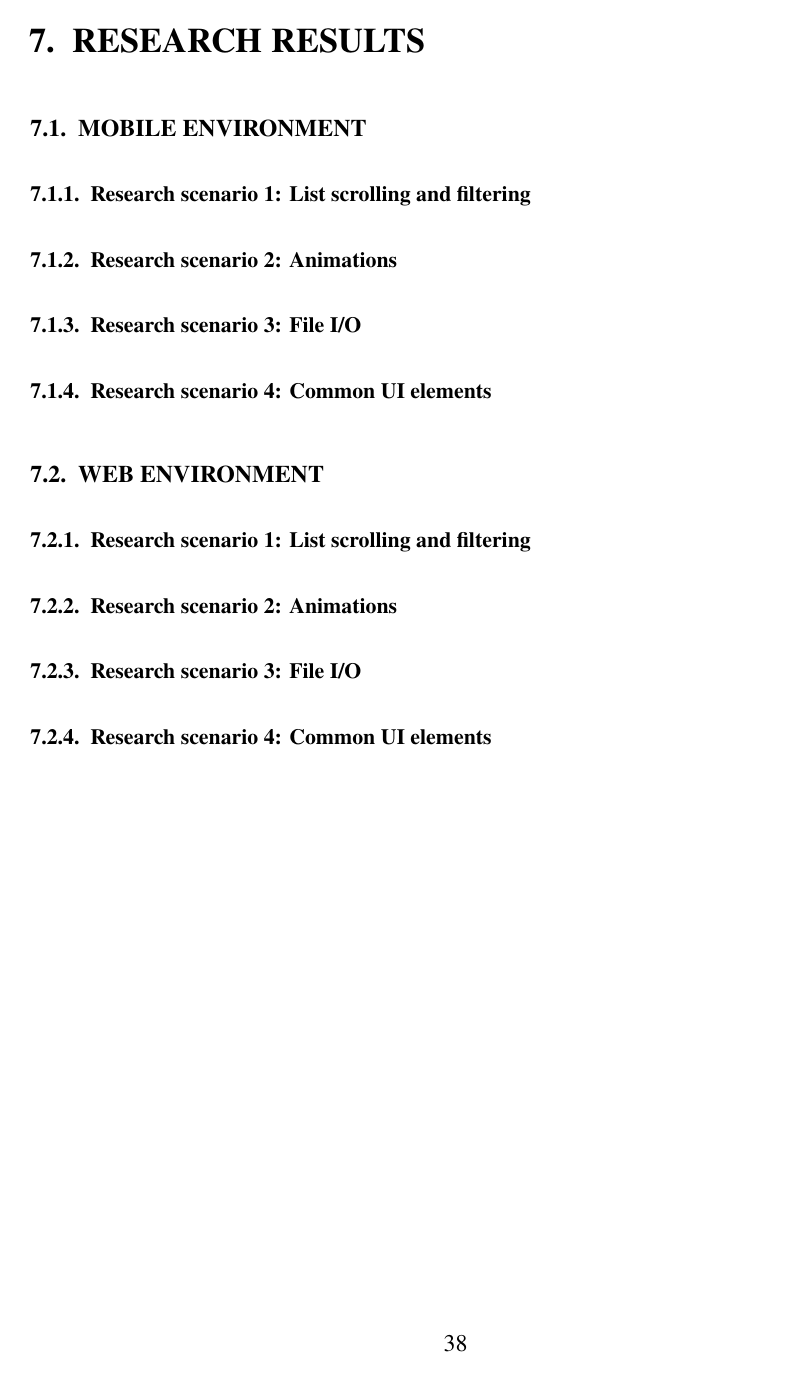
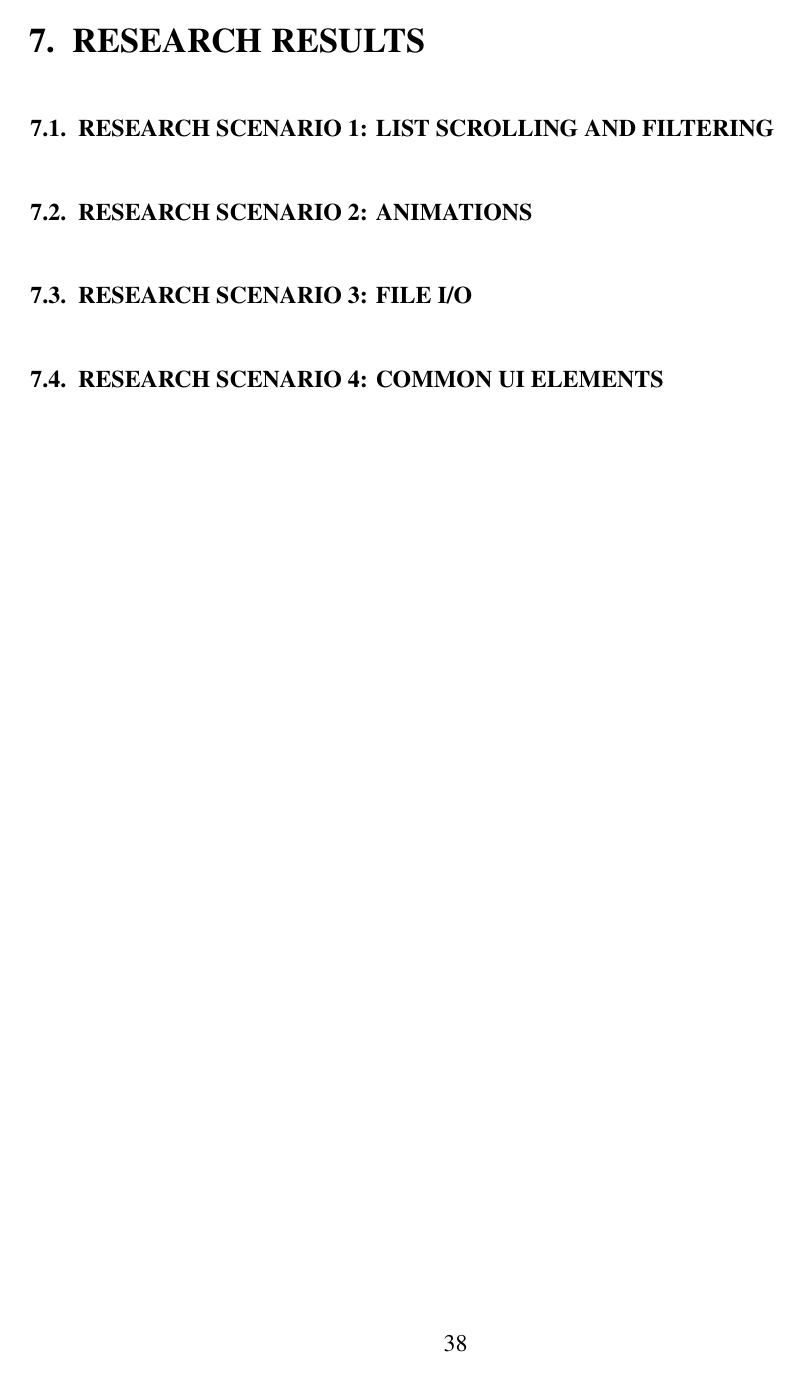
Before and after one commit to macSro/Masters-Thesis, a LaTeX thesis (TeX/thesis.tex, which reads TeX/chapter7.tex): page 42 of 52. Compiled offline with pdfLaTeX.

Commit message:
Thesis modified. Web environment removed from the scope.

```diff
--- a/TeX/chapter7.tex
+++ b/TeX/chapter7.tex
@@ -3,22 +3,10 @@
 
 \chapter{Research results}
 
-\section{Mobile environment}
+\section{Research scenario 1: List scrolling and filtering}
 
-\subsection{Research scenario 1: List scrolling and filtering}
+\section{Research scenario 2: Animations}
 
-\subsection{Research scenario 2: Animations}
+\section{Research scenario 3: File I/O}
 
-\subsection{Research scenario 3: File I/O}
-
-\subsection{Research scenario 4: Common UI elements}
-
-\section{Web environment}
-
-\subsection{Research scenario 1: List scrolling and filtering}
-
-\subsection{Research scenario 2: Animations}
-
-\subsection{Research scenario 3: File I/O}
-
-\subsection{Research scenario 4: Common UI elements}
+\section{Research scenario 4: Common UI elements}
```
Also changed, not shown: TeX/chapter4.tex (+1 -7 lines), TeX/chapter5.tex (+3 -9 lines), TeX/chapter6.tex (+4 -16 lines), TeX/thesis.pdf, 6 other files.
